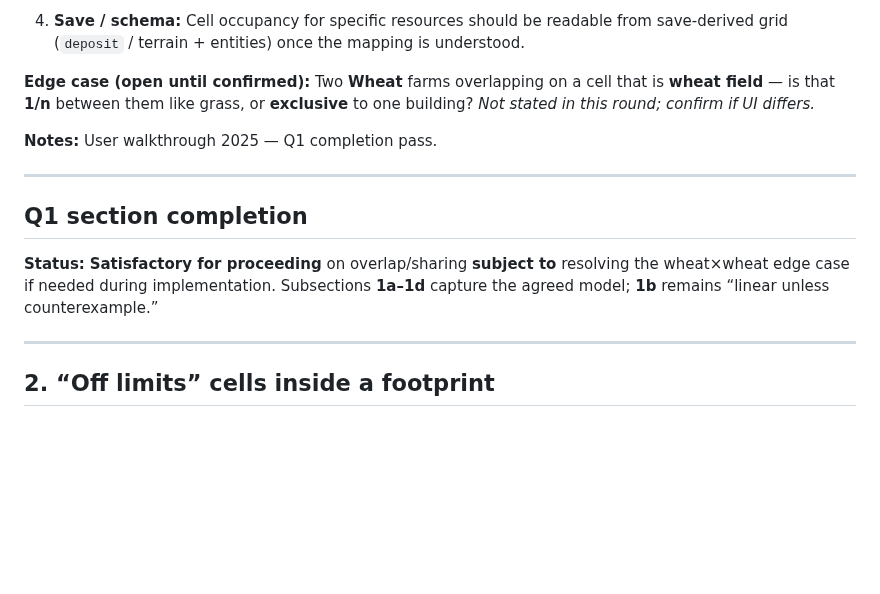
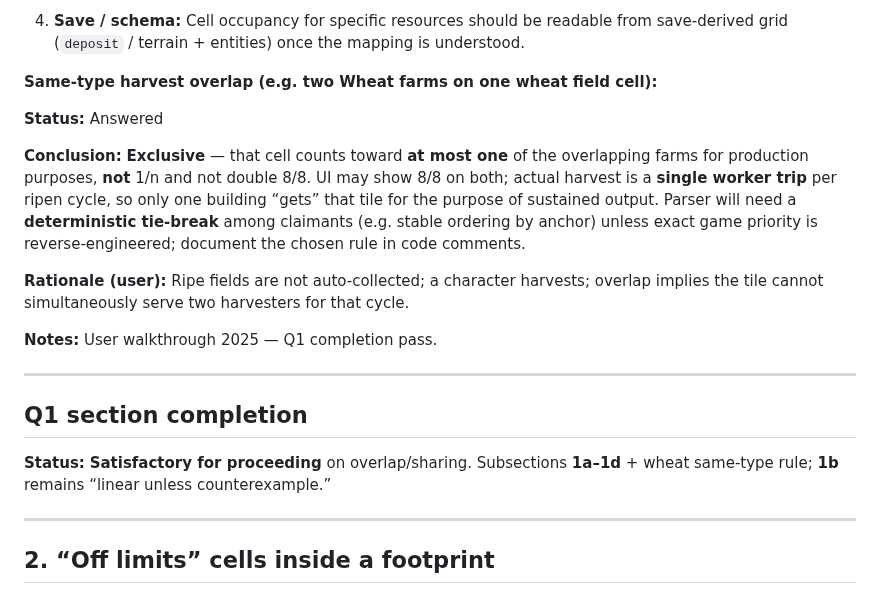
Before and after one commit to Monocarp/pp2-island-planner, a Markdown page: docs/production-parsing-open-questions.md, the part around the change. Drawn GitHub-style; blank space fills up the shorter version.

Commit message:
Q1: same-type harvest overlap (e.g. two wheat farms) = exclusive claim per tile.
Co-authored-by: Monocarp <Monocarp@users.noreply.github.com>

```diff
--- a/docs/production-parsing-open-questions.md
+++ b/docs/production-parsing-open-questions.md
@@ -71,7 +71,13 @@ Does the answer **differ** for **horse vs pig vs cattle vs sheep** or for **non-
 
 4. **Save / schema:** Cell occupancy for specific resources should be readable from save-derived grid (`deposit` / terrain + entities) once the mapping is understood.
 
-**Edge case (open until confirmed):** Two **Wheat** farms overlapping on a cell that is **wheat field** — is that **1/n** between them like grass, or **exclusive** to one building? *Not stated in this round; confirm if UI differs.*
+**Same-type harvest overlap (e.g. two Wheat farms on one wheat field cell):**
+
+**Status:** Answered
+
+**Conclusion:** **Exclusive** — that cell counts toward **at most one** of the overlapping farms for production purposes, **not** 1/n and not double 8/8. UI may show 8/8 on both; actual harvest is a **single worker trip** per ripen cycle, so only one building “gets” that tile for the purpose of sustained output. Parser will need a **deterministic tie-break** among claimants (e.g. stable ordering by anchor) unless exact game priority is reverse-engineered; document the chosen rule in code comments.
+
+**Rationale (user):** Ripe fields are not auto-collected; a character harvests; overlap implies the tile cannot simultaneously serve two harvesters for that cycle.
 
 **Notes:** User walkthrough 2025 — Q1 completion pass.
 
@@ -79,7 +85,7 @@ Does the answer **differ** for **horse vs pig vs cattle vs sheep** or for **non-
 
 ## Q1 section completion
 
-**Status:** **Satisfactory for proceeding** on overlap/sharing **subject to** resolving the wheat×wheat edge case if needed during implementation. Subsections **1a–1d** capture the agreed model; **1b** remains “linear unless counterexample.”
+**Status:** **Satisfactory for proceeding** on overlap/sharing. Subsections **1a–1d** + wheat same-type rule; **1b** remains “linear unless counterexample.”
 
 ---
 
```
